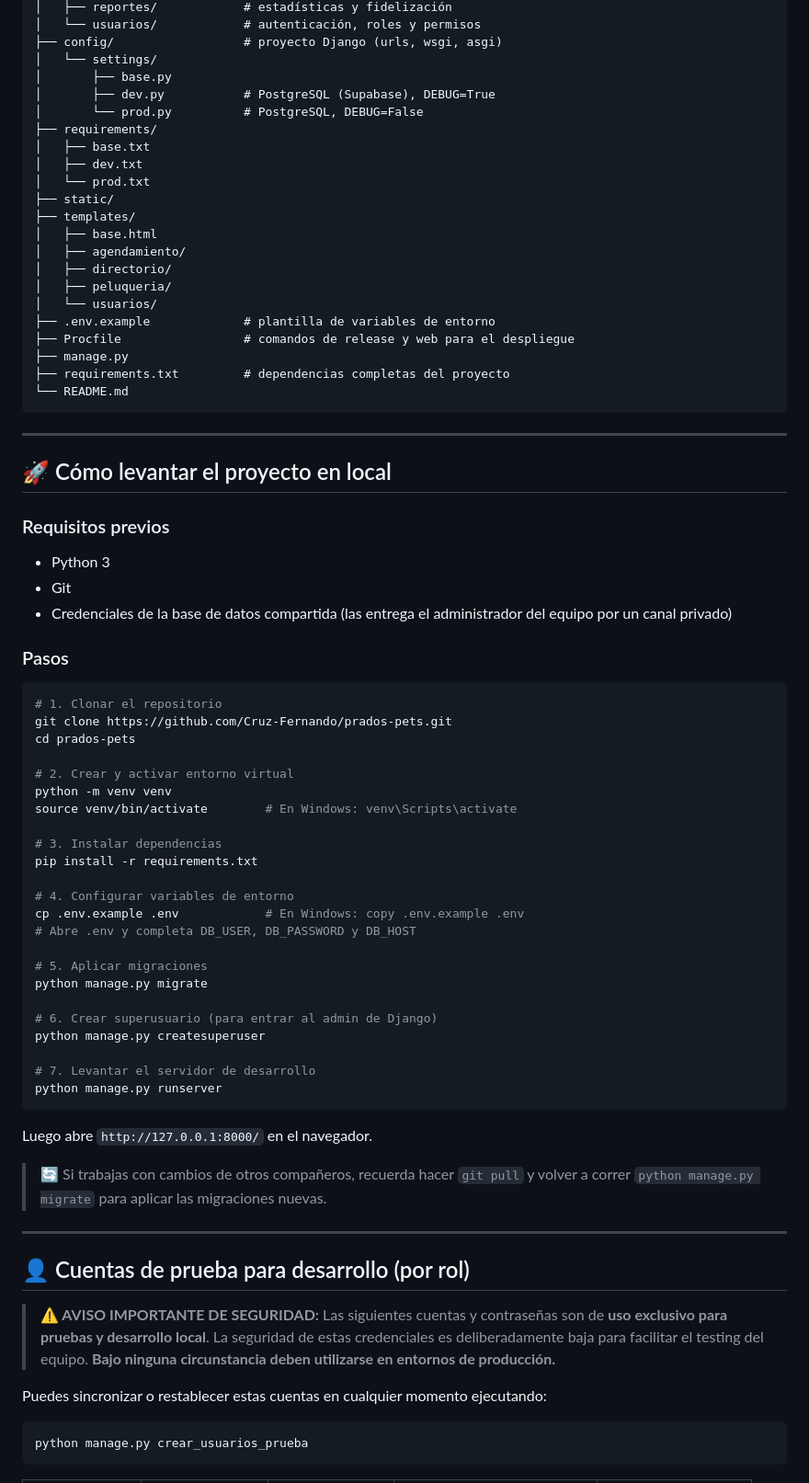
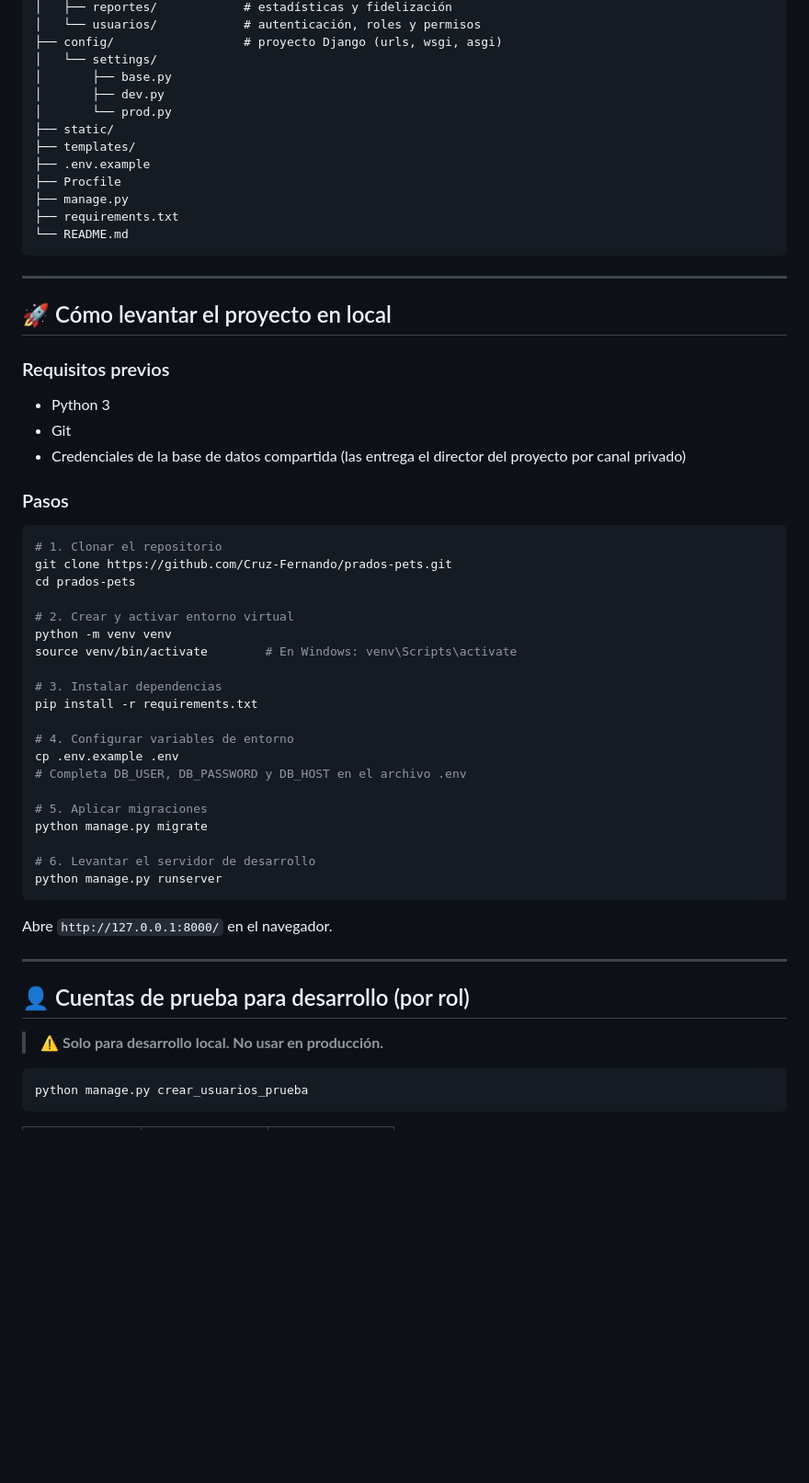
Before and after one commit to Cruz-Fernando/prados-pets, a Markdown page: README.md, the part around one of its changes. Shown at 92% size. Rendered like a GitHub page; blank space fills up the shorter version.

````diff
--- a/README.md
+++ b/README.md
@@ -95,23 +95,14 @@ prados-pets/
 ├── config/                  # proyecto Django (urls, wsgi, asgi)
 │   └── settings/
 │       ├── base.py
-│       ├── dev.py           # PostgreSQL (Supabase), DEBUG=True
-│       └── prod.py          # PostgreSQL, DEBUG=False
-├── requirements/
-│   ├── base.txt
-│   ├── dev.txt
-│   └── prod.txt
+│       ├── dev.py
+│       └── prod.py
 ├── static/
 ├── templates/
-│   ├── base.html
-│   ├── agendamiento/
-│   ├── directorio/
-│   ├── peluqueria/
-│   └── usuarios/
-├── .env.example             # plantilla de variables de entorno
-├── Procfile                 # comandos de release y web para el despliegue
+├── .env.example
+├── Procfile
 ├── manage.py
-├── requirements.txt         # dependencias completas del proyecto
+├── requirements.txt
 └── README.md
 ```
 
@@ -123,7 +114,7 @@ prados-pets/
 
 - Python 3
 - Git
-- Credenciales de la base de datos compartida (las entrega el administrador del equipo por un canal privado)
+- Credenciales de la base de datos compartida (las entrega el director del proyecto por canal privado)
 
 ### Pasos
 
@@ -140,33 +131,23 @@ source venv/bin/activate        # En Windows: venv\Scripts\activate
 pip install -r requirements.txt
 
 # 4. Configurar variables de entorno
-cp .env.example .env            # En Windows: copy .env.example .env
-# Abre .env y completa DB_USER, DB_PASSWORD y DB_HOST
+cp .env.example .env
+# Completa DB_USER, DB_PASSWORD y DB_HOST en el archivo .env
 
 # 5. Aplicar migraciones
 python manage.py migrate
 
-# 6. Crear superusuario (para entrar al admin de Django)
-python manage.py createsuperuser
-
-# 7. Levantar el servidor de desarrollo
+# 6. Levantar el servidor de desarrollo
 python manage.py runserver
 ```
 
-Luego abre `http://127.0.0.1:8000/` en el navegador.
-
-> 🔄 Si trabajas con cambios de otros compañeros, recuerda hacer `git pull` y volver a correr `python manage.py migrate` para aplicar las migraciones nuevas.
+Abre `http://127.0.0.1:8000/` en el navegador.
 
 ---
 
 ## 👤 Cuentas de prueba para desarrollo (por rol)
 
-> **⚠️ AVISO IMPORTANTE DE SEGURIDAD:**
-> Las siguientes cuentas y contraseñas son de **uso exclusivo para pruebas y desarrollo local**.
-> La seguridad de estas credenciales es deliberadamente baja para facilitar el testing del equipo.
-> **Bajo ninguna circunstancia deben utilizarse en entornos de producción.**
-
-Puedes sincronizar o restablecer estas cuentas en cualquier momento ejecutando:
+> **⚠️ Solo para desarrollo local. No usar en producción.**
 
 ```bash
 python manage.py crear_usuarios_prueba
````
Also changed, not shown: other parts of README.md (+43 -51 lines).
